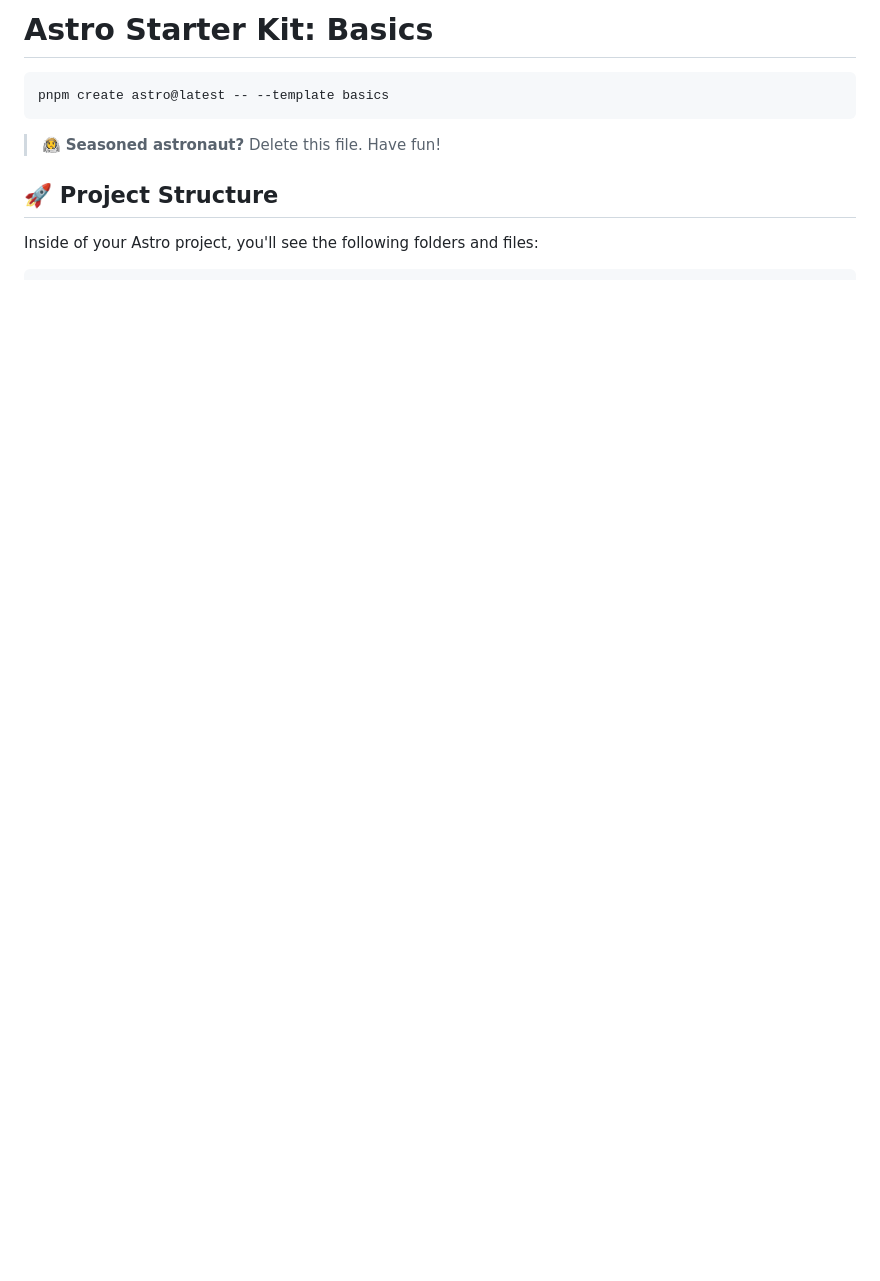
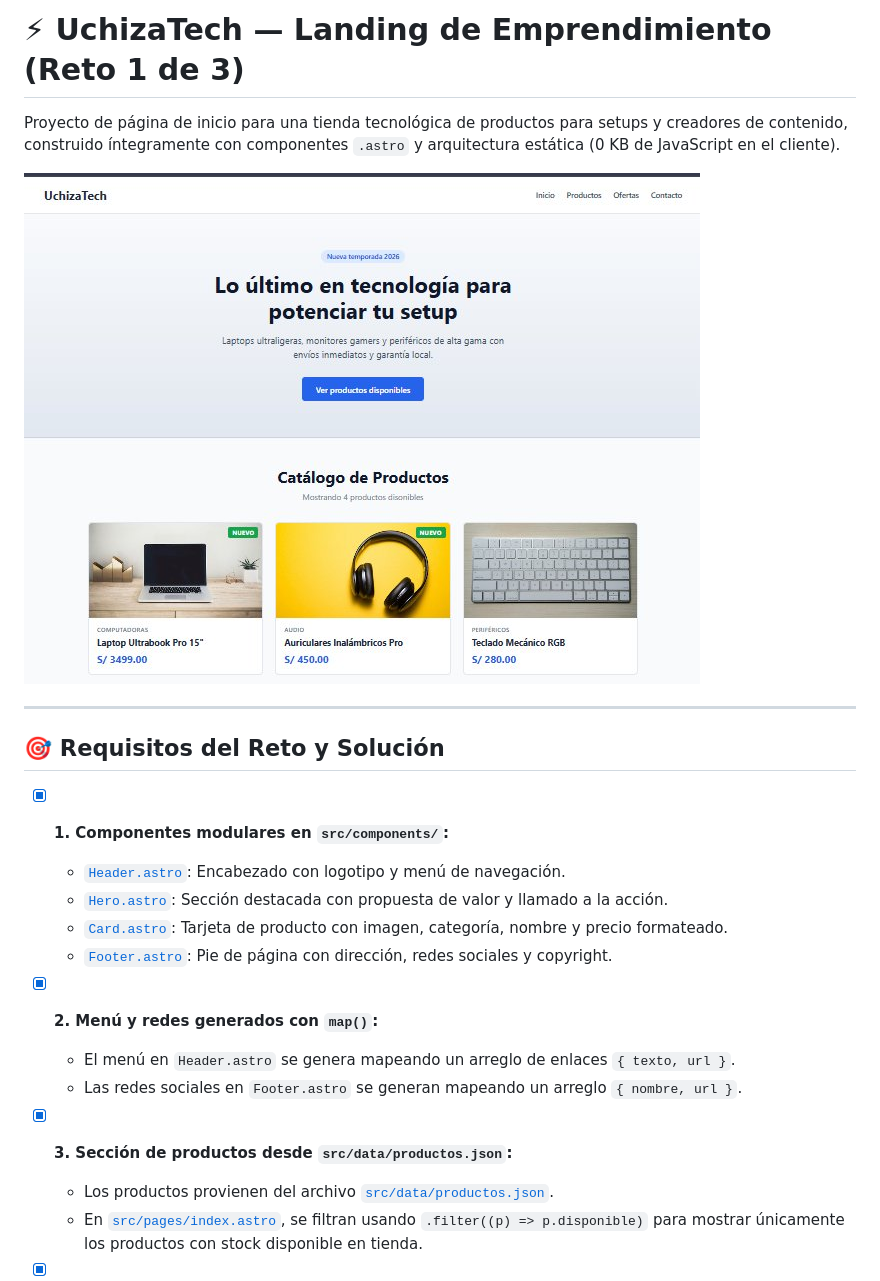
Before and after one commit to wigsdev/astro-first, a Markdown page: README.md, the part around one of its changes. Rendered like a GitHub page; pictures changed too: assets/captura-landing.png (added); blank space fills up the shorter version.

````diff
--- a/README.md
+++ b/README.md
@@ -1,11 +1,24 @@
-# Astro Starter Kit: Basics
+# ⚡ UchizaTech — Landing de Emprendimiento (Reto 1 de 3)
 
-```sh
-pnpm create astro@latest -- --template basics
-```
+Proyecto de página de inicio para una tienda tecnológica de productos para setups y creadores de contenido, construido íntegramente con componentes `.astro` y arquitectura estática (0 KB de JavaScript en el cliente).
 
-> 🧑‍🚀 **Seasoned astronaut?** Delete this file. Have fun!
+![Captura de UchizaTech](./assets/captura-landing.png)
 
-## 🚀 Project Structure
+---
 
-Inside of your Astro project, you'll see the following folders and files:
+## 🎯 Requisitos del Reto y Solución
+
+- [x] **1. Componentes modulares en `src/components/`:**
+  - [`Header.astro`](./src/components/Header.astro): Encabezado con logotipo y menú de navegación.
+  - [`Hero.astro`](./src/components/Hero.astro): Sección destacada con propuesta de valor y llamado a la acción.
+  - [`Card.astro`](./src/components/Card.astro): Tarjeta de producto con imagen, categoría, nombre y precio formateado.
+  - [`Footer.astro`](./src/components/Footer.astro): Pie de página con dirección, redes sociales y copyright.
+
+- [x] **2. Menú y redes generados con `map()`:**
+  - El menú en `Header.astro` se genera mapeando un arreglo de enlaces `{ texto, url }`.
+  - Las redes sociales en `Footer.astro` se generan mapeando un arreglo `{ nombre, url }`.
+
+- [x] **3. Sección de productos desde `src/data/productos.json`:**
+  - Los productos provienen del archivo [`src/data/productos.json`](./src/data/productos.json).
+  - En [`src/pages/index.astro`](./src/pages/index.astro), se filtran usando `.filter((p) => p.disponible)` para mostrar únicamente los productos con stock disponible en tienda.
+
````
Also changed, not shown: other parts of README.md (+43 -26 lines), Ejercicios largos.md (added, +72 -0 lines), assets/captura-build-sin-js.png (added).
